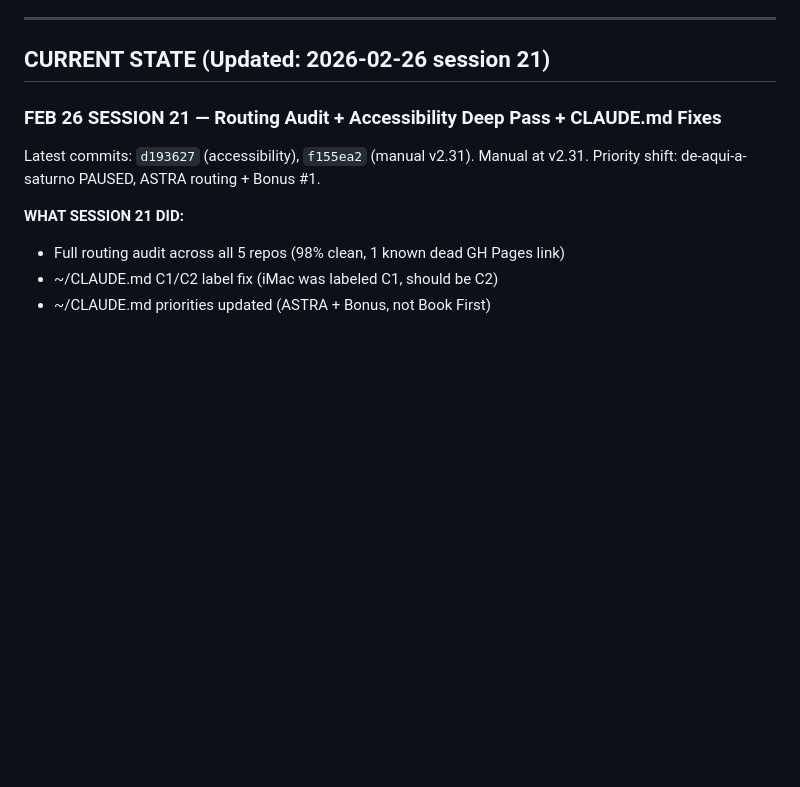
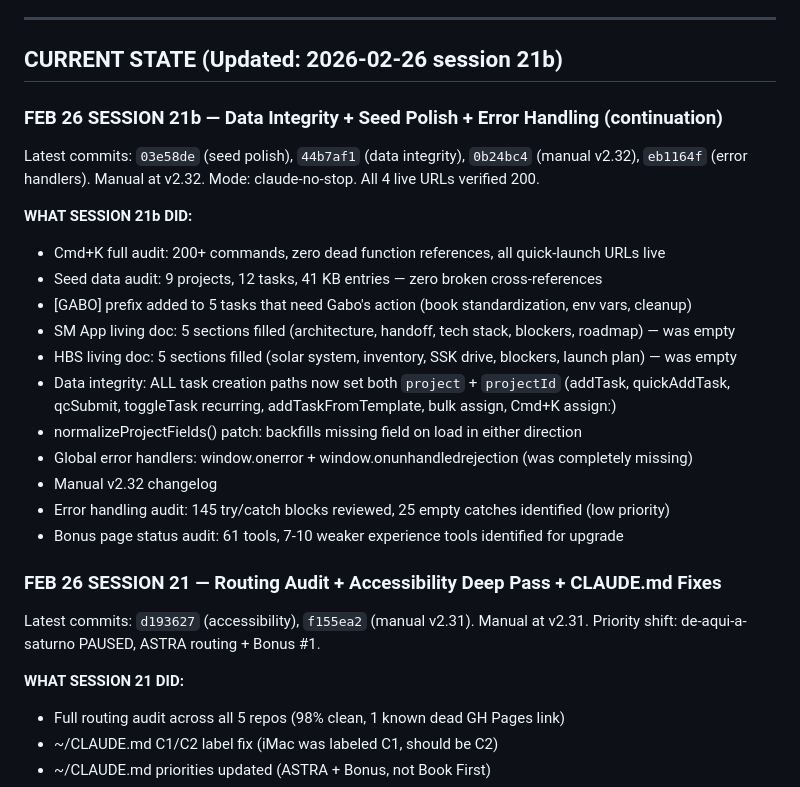
Before and after one commit to gabosaturno11/astra-command-center, a Markdown page: CLAUDE.md, the part around the change. Drawn GitHub-style; blank space fills up the shorter version.

Commit message:
CLAUDE.md: session 21b state (data integrity, seed polish, error handlers)
Co-Authored-By: Claude Opus 4.6 <noreply@anthropic.com>

```diff
--- a/CLAUDE.md
+++ b/CLAUDE.md
@@ -62,7 +62,24 @@ That is the real problem. And the answer right now is YES — because CLAUDE.md
 
 ---
 
-## CURRENT STATE (Updated: 2026-02-26 session 21)
+## CURRENT STATE (Updated: 2026-02-26 session 21b)
+
+### FEB 26 SESSION 21b — Data Integrity + Seed Polish + Error Handling (continuation)
+Latest commits: `03e58de` (seed polish), `44b7af1` (data integrity), `0b24bc4` (manual v2.32), `eb1164f` (error handlers).
+Manual at v2.32. Mode: claude-no-stop. All 4 live URLs verified 200.
+
+**WHAT SESSION 21b DID:**
+- Cmd+K full audit: 200+ commands, zero dead function references, all quick-launch URLs live
+- Seed data audit: 9 projects, 12 tasks, 41 KB entries — zero broken cross-references
+- [GABO] prefix added to 5 tasks that need Gabo's action (book standardization, env vars, cleanup)
+- SM App living doc: 5 sections filled (architecture, handoff, tech stack, blockers, roadmap) — was empty
+- HBS living doc: 5 sections filled (solar system, inventory, SSK drive, blockers, launch plan) — was empty
+- Data integrity: ALL task creation paths now set both `project` + `projectId` (addTask, quickAddTask, qcSubmit, toggleTask recurring, addTaskFromTemplate, bulk assign, Cmd+K assign:)
+- normalizeProjectFields() patch: backfills missing field on load in either direction
+- Global error handlers: window.onerror + window.onunhandledrejection (was completely missing)
+- Manual v2.32 changelog
+- Error handling audit: 145 try/catch blocks reviewed, 25 empty catches identified (low priority)
+- Bonus page status audit: 61 tools, 7-10 weaker experience tools identified for upgrade
 
 ### FEB 26 SESSION 21 — Routing Audit + Accessibility Deep Pass + CLAUDE.md Fixes
 Latest commits: `d193627` (accessibility), `f155ea2` (manual v2.31).
```
